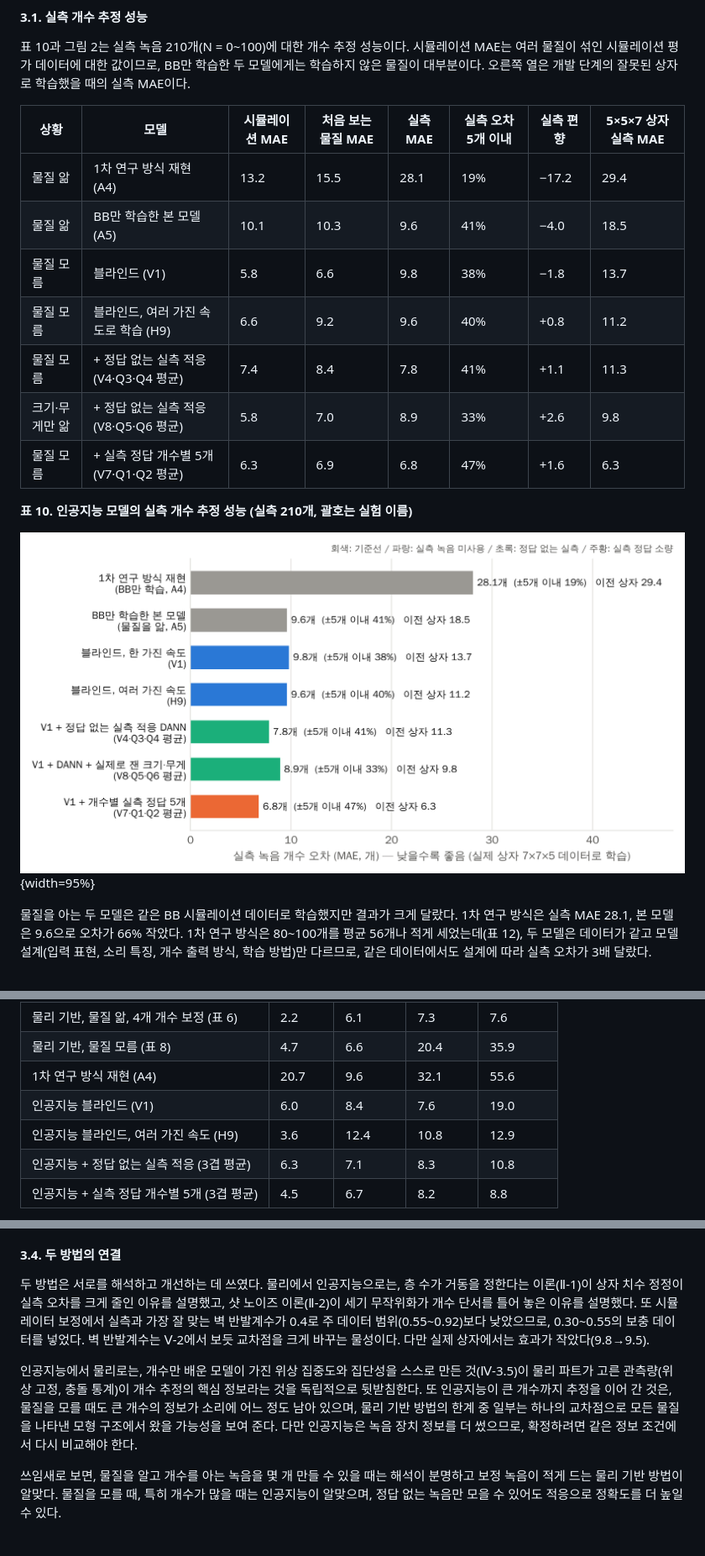
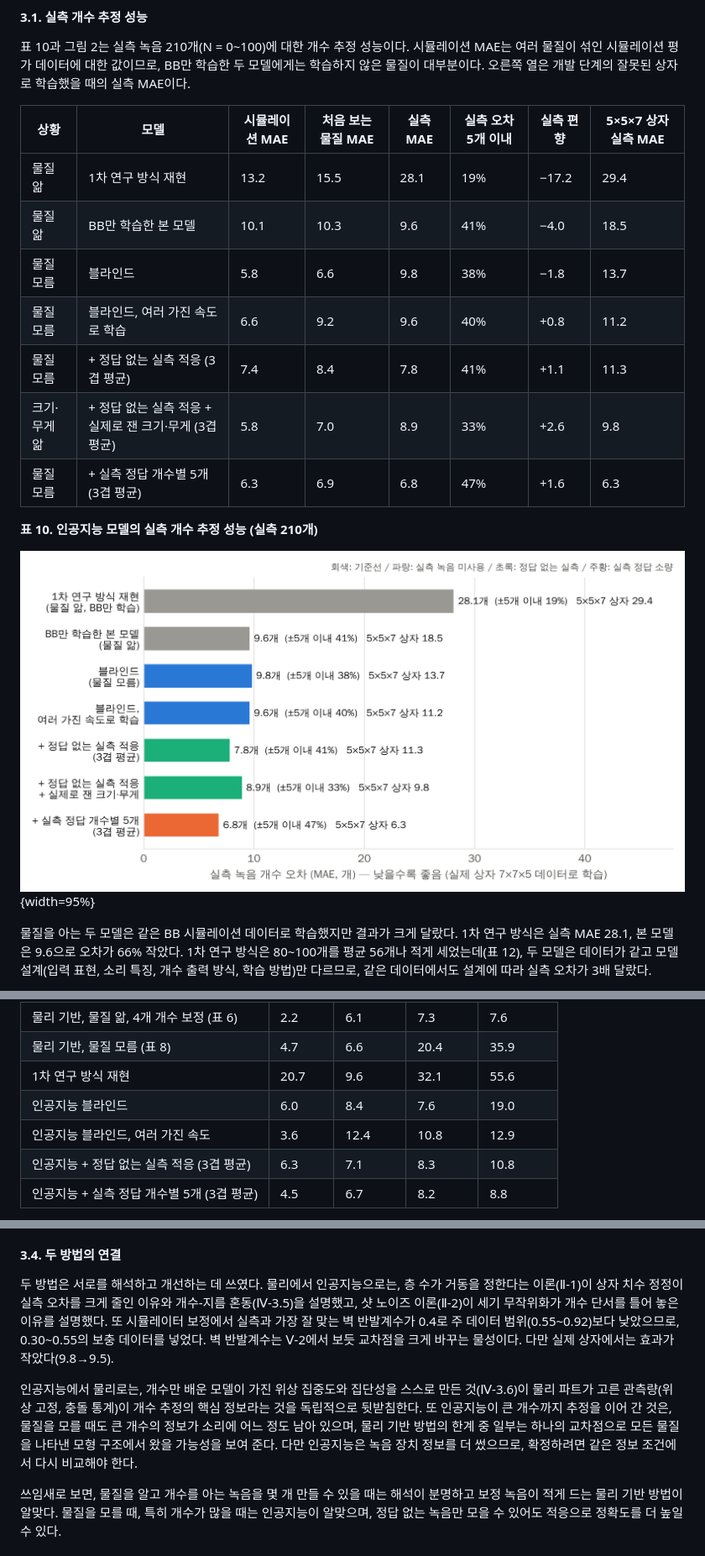
Before and after one commit to foggyjupiter/2-2-RNE-simulation, a Markdown page: docs/hwp_ai/ai_merge.md, 3 parts joined by grey strips. Shown at 84% size. Rendered like a GitHub page; pictures changed too: results/figures/ai_improvement.png.

```diff
--- a/docs/hwp_ai/ai_merge.md
+++ b/docs/hwp_ai/ai_merge.md
@@ -50,15 +50,15 @@
 
 | 상황 | 모델 | 시뮬레이션 MAE | 처음 보는 물질 MAE | 실측 MAE | 실측 오차 5개 이내 | 실측 편향 | 5×5×7 상자 실측 MAE |
 |---|---|---|---|---|---|---|---|
-| 물질 앎 | 1차 연구 방식 재현 (A4) | 13.2 | 15.5 | 28.1 | 19% | −17.2 | 29.4 |
-| 물질 앎 | BB만 학습한 본 모델 (A5) | 10.1 | 10.3 | 9.6 | 41% | −4.0 | 18.5 |
-| 물질 모름 | 블라인드 (V1) | 5.8 | 6.6 | 9.8 | 38% | −1.8 | 13.7 |
-| 물질 모름 | 블라인드, 여러 가진 속도로 학습 (H9) | 6.6 | 9.2 | 9.6 | 40% | +0.8 | 11.2 |
-| 물질 모름 | + 정답 없는 실측 적응 (V4·Q3·Q4 평균) | 7.4 | 8.4 | 7.8 | 41% | +1.1 | 11.3 |
-| 크기·무게만 앎 | + 정답 없는 실측 적응 (V8·Q5·Q6 평균) | 5.8 | 7.0 | 8.9 | 33% | +2.6 | 9.8 |
-| 물질 모름 | + 실측 정답 개수별 5개 (V7·Q1·Q2 평균) | 6.3 | 6.9 | 6.8 | 47% | +1.6 | 6.3 |
+| 물질 앎 | 1차 연구 방식 재현 | 13.2 | 15.5 | 28.1 | 19% | −17.2 | 29.4 |
+| 물질 앎 | BB만 학습한 본 모델 | 10.1 | 10.3 | 9.6 | 41% | −4.0 | 18.5 |
+| 물질 모름 | 블라인드 | 5.8 | 6.6 | 9.8 | 38% | −1.8 | 13.7 |
+| 물질 모름 | 블라인드, 여러 가진 속도로 학습 | 6.6 | 9.2 | 9.6 | 40% | +0.8 | 11.2 |
+| 물질 모름 | + 정답 없는 실측 적응 (3겹 평균) | 7.4 | 8.4 | 7.8 | 41% | +1.1 | 11.3 |
+| 크기·무게 앎 | + 정답 없는 실측 적응 + 실제로 잰 크기·무게 (3겹 평균) | 5.8 | 7.0 | 8.9 | 33% | +2.6 | 9.8 |
+| 물질 모름 | + 실측 정답 개수별 5개 (3겹 평균) | 6.3 | 6.9 | 6.8 | 47% | +1.6 | 6.3 |
 
-**표 10. 인공지능 모델의 실측 개수 추정 성능 (실측 210개, 괄호는 실험 이름)**
+**표 10. 인공지능 모델의 실측 개수 추정 성능 (실측 210개)**
 
 ![그림 2. 모델별 실측 개수 오차](../../results/figures/ai_improvement.png){width=95%}
 
@@ -85,9 +85,9 @@
 |---|---|---|---|---|
 | 물리 기반, 물질 앎, 4개 개수 보정 (표 6) | 2.2 | 6.1 | 7.3 | 7.6 |
 | 물리 기반, 물질 모름 (표 8) | 4.7 | 6.6 | 20.4 | 35.9 |
-| 1차 연구 방식 재현 (A4) | 20.7 | 9.6 | 32.1 | 55.6 |
-| 인공지능 블라인드 (V1) | 6.0 | 8.4 | 7.6 | 19.0 |
-| 인공지능 블라인드, 여러 가진 속도 (H9) | 3.6 | 12.4 | 10.8 | 12.9 |
+| 1차 연구 방식 재현 | 20.7 | 9.6 | 32.1 | 55.6 |
+| 인공지능 블라인드 | 6.0 | 8.4 | 7.6 | 19.0 |
+| 인공지능 블라인드, 여러 가진 속도 | 3.6 | 12.4 | 10.8 | 12.9 |
 | 인공지능 + 정답 없는 실측 적응 (3겹 평균) | 6.3 | 7.1 | 8.3 | 10.8 |
 | 인공지능 + 실측 정답 개수별 5개 (3겹 평균) | 4.5 | 6.7 | 8.2 | 8.8 |
 
@@ -176,9 +206,9 @@
 
 #### 3.4. 두 방법의 연결
 
-두 방법은 서로를 해석하고 개선하는 데 쓰였다. 물리에서 인공지능으로는, 층 수가 거동을 정한다는 이론(Ⅱ-1)이 상자 치수 정정이 실측 오차를 크게 줄인 이유를 설명했고, 샷 노이즈 이론(Ⅱ-2)이 세기 무작위화가 개수 단서를 틀어 놓은 이유를 설명했다. 또 시뮬레이터 보정에서 실측과 가장 잘 맞는 벽 반발계수가 0.4로 주 데이터 범위(0.55~0.92)보다 낮았으므로, 0.30~0.55의 보충 데이터를 넣었다. 벽 반발계수는 Ⅴ-2에서 보듯 교차점을 크게 바꾸는 물성이다. 다만 실제 상자에서는 효과가 작았다(9.8→9.5).
+두 방법은 서로를 해석하고 개선하는 데 쓰였다. 물리에서 인공지능으로는, 층 수가 거동을 정한다는 이론(Ⅱ-1)이 상자 치수 정정이 실측 오차를 크게 줄인 이유와 개수-지름 혼동(Ⅳ-3.5)을 설명했고, 샷 노이즈 이론(Ⅱ-2)이 세기 무작위화가 개수 단서를 틀어 놓은 이유를 설명했다. 또 시뮬레이터 보정에서 실측과 가장 잘 맞는 벽 반발계수가 0.4로 주 데이터 범위(0.55~0.92)보다 낮았으므로, 0.30~0.55의 보충 데이터를 넣었다. 벽 반발계수는 Ⅴ-2에서 보듯 교차점을 크게 바꾸는 물성이다. 다만 실제 상자에서는 효과가 작았다(9.8→9.5).
 
-인공지능에서 물리로는, 개수만 배운 모델이 가진 위상 집중도와 집단성을 스스로 만든 것(Ⅳ-3.5)이 물리 파트가 고른 관측량(위상 고정, 충돌 통계)이 개수 추정의 핵심 정보라는 것을 독립적으로 뒷받침한다. 또 인공지능이 큰 개수까지 추정을 이어 간 것은, 물질을 모를 때도 큰 개수의 정보가 소리에 어느 정도 남아 있으며, 물리 기반 방법의 한계 중 일부는 하나의 교차점으로 모든 물질을 나타낸 모형 구조에서 왔을 가능성을 보여 준다. 다만 인공지능은 녹음 장치 정보를 더 썼으므로, 확정하려면 같은 정보 조건에서 다시 비교해야 한다.
+인공지능에서 물리로는, 개수만 배운 모델이 가진 위상 집중도와 집단성을 스스로 만든 것(Ⅳ-3.6)이 물리 파트가 고른 관측량(위상 고정, 충돌 통계)이 개수 추정의 핵심 정보라는 것을 독립적으로 뒷받침한다. 또 인공지능이 큰 개수까지 추정을 이어 간 것은, 물질을 모를 때도 큰 개수의 정보가 소리에 어느 정도 남아 있으며, 물리 기반 방법의 한계 중 일부는 하나의 교차점으로 모든 물질을 나타낸 모형 구조에서 왔을 가능성을 보여 준다. 다만 인공지능은 녹음 장치 정보를 더 썼으므로, 확정하려면 같은 정보 조건에서 다시 비교해야 한다.
 
 쓰임새로 보면, 물질을 알고 개수를 아는 녹음을 몇 개 만들 수 있을 때는 해석이 분명하고 보정 녹음이 적게 드는 물리 기반 방법이 알맞다. 물질을 모를 때, 특히 개수가 많을 때는 인공지능이 알맞으며, 정답 없는 녹음만 모을 수 있어도 적응으로 정확도를 더 높일 수 있다.
 
```
Also changed, not shown: other parts of docs/hwp_ai/ai_merge.md (+38 -8 lines), 4 other files.
